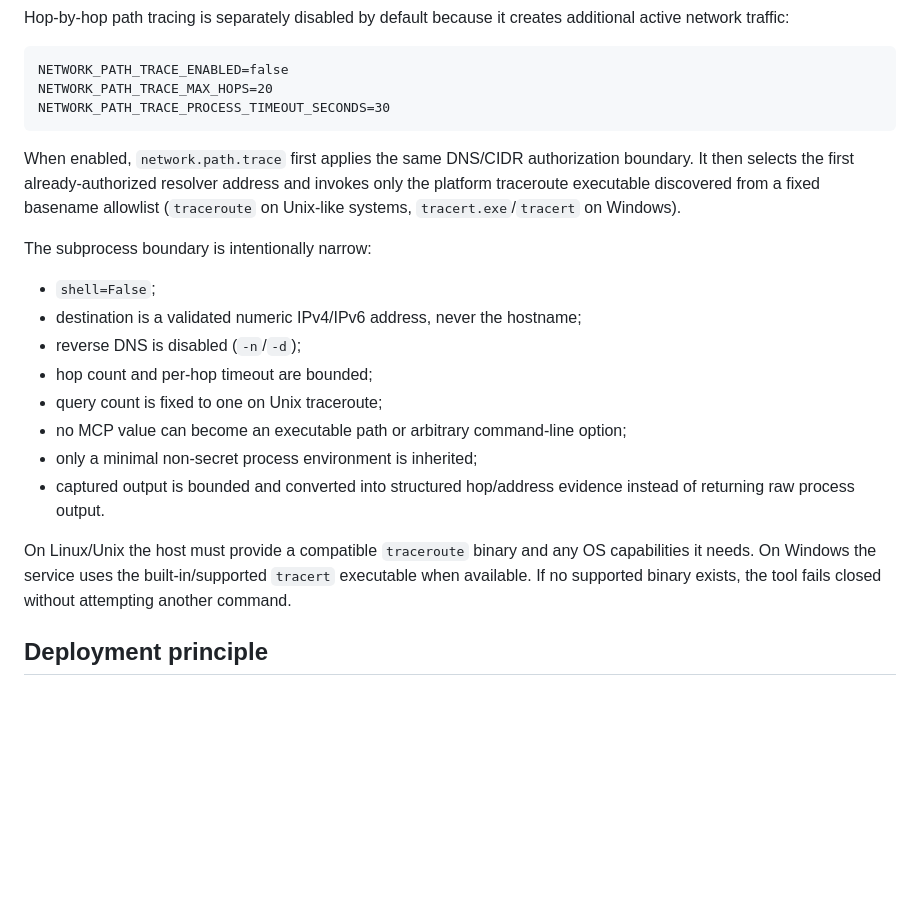
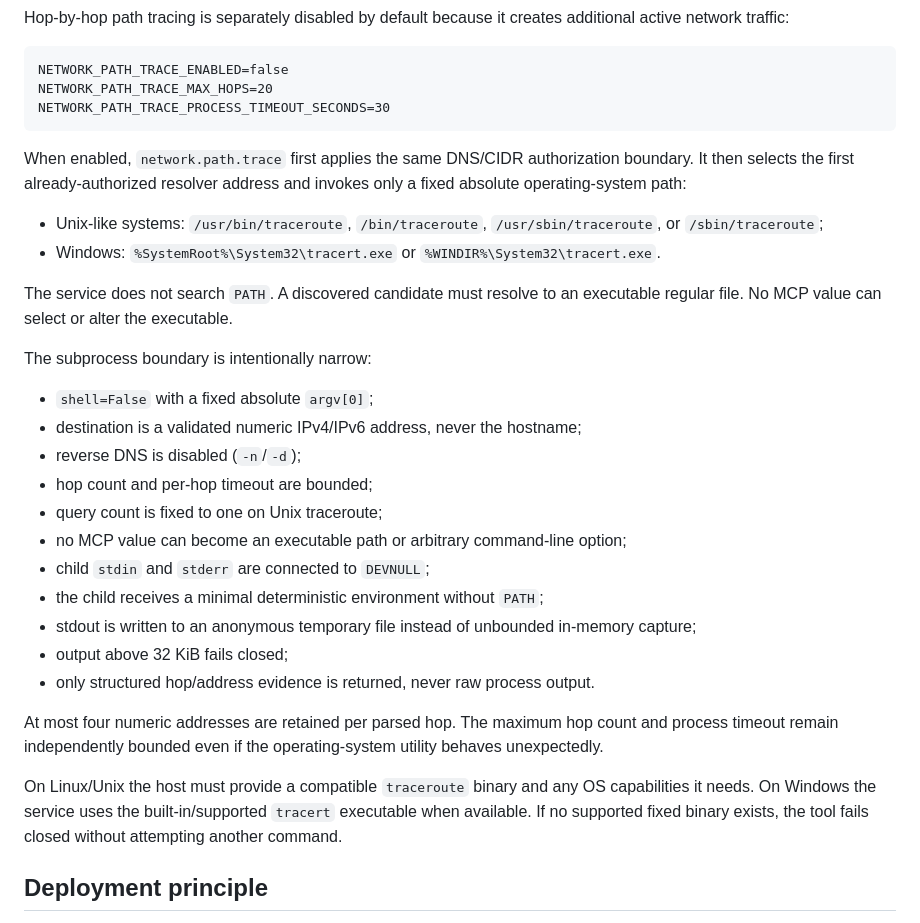
Before and after one commit to flowoox/mcp-lib, a Markdown page: services/network-mcp/README.md, the part around the change. GitHub-like rendering; blank space fills up the shorter version.

Commit message:
Document hardened network path trace process boundary

````diff
--- a/services/network-mcp/README.md
+++ b/services/network-mcp/README.md
@@ -59,20 +59,30 @@ NETWORK_PATH_TRACE_MAX_HOPS=20
 NETWORK_PATH_TRACE_PROCESS_TIMEOUT_SECONDS=30
 ```
 
-When enabled, `network.path.trace` first applies the same DNS/CIDR authorization boundary. It then selects the first already-authorized resolver address and invokes only the platform traceroute executable discovered from a fixed basename allowlist (`traceroute` on Unix-like systems, `tracert.exe`/`tracert` on Windows).
+When enabled, `network.path.trace` first applies the same DNS/CIDR authorization boundary. It then selects the first already-authorized resolver address and invokes only a fixed absolute operating-system path:
+
+- Unix-like systems: `/usr/bin/traceroute`, `/bin/traceroute`, `/usr/sbin/traceroute`, or `/sbin/traceroute`;
+- Windows: `%SystemRoot%\System32\tracert.exe` or `%WINDIR%\System32\tracert.exe`.
+
+The service does not search `PATH`. A discovered candidate must resolve to an executable regular file. No MCP value can select or alter the executable.
 
 The subprocess boundary is intentionally narrow:
 
-- `shell=False`;
+- `shell=False` with a fixed absolute `argv[0]`;
 - destination is a validated numeric IPv4/IPv6 address, never the hostname;
 - reverse DNS is disabled (`-n`/`-d`);
 - hop count and per-hop timeout are bounded;
 - query count is fixed to one on Unix traceroute;
 - no MCP value can become an executable path or arbitrary command-line option;
-- only a minimal non-secret process environment is inherited;
-- captured output is bounded and converted into structured hop/address evidence instead of returning raw process output.
+- child `stdin` and `stderr` are connected to `DEVNULL`;
+- the child receives a minimal deterministic environment without `PATH`;
+- stdout is written to an anonymous temporary file instead of unbounded in-memory capture;
+- output above 32 KiB fails closed;
+- only structured hop/address evidence is returned, never raw process output.
 
-On Linux/Unix the host must provide a compatible `traceroute` binary and any OS capabilities it needs. On Windows the service uses the built-in/supported `tracert` executable when available. If no supported binary exists, the tool fails closed without attempting another command.
+At most four numeric addresses are retained per parsed hop. The maximum hop count and process timeout remain independently bounded even if the operating-system utility behaves unexpectedly.
+
+On Linux/Unix the host must provide a compatible `traceroute` binary and any OS capabilities it needs. On Windows the service uses the built-in/supported `tracert` executable when available. If no supported fixed binary exists, the tool fails closed without attempting another command.
 
 ## Deployment principle
 
````
